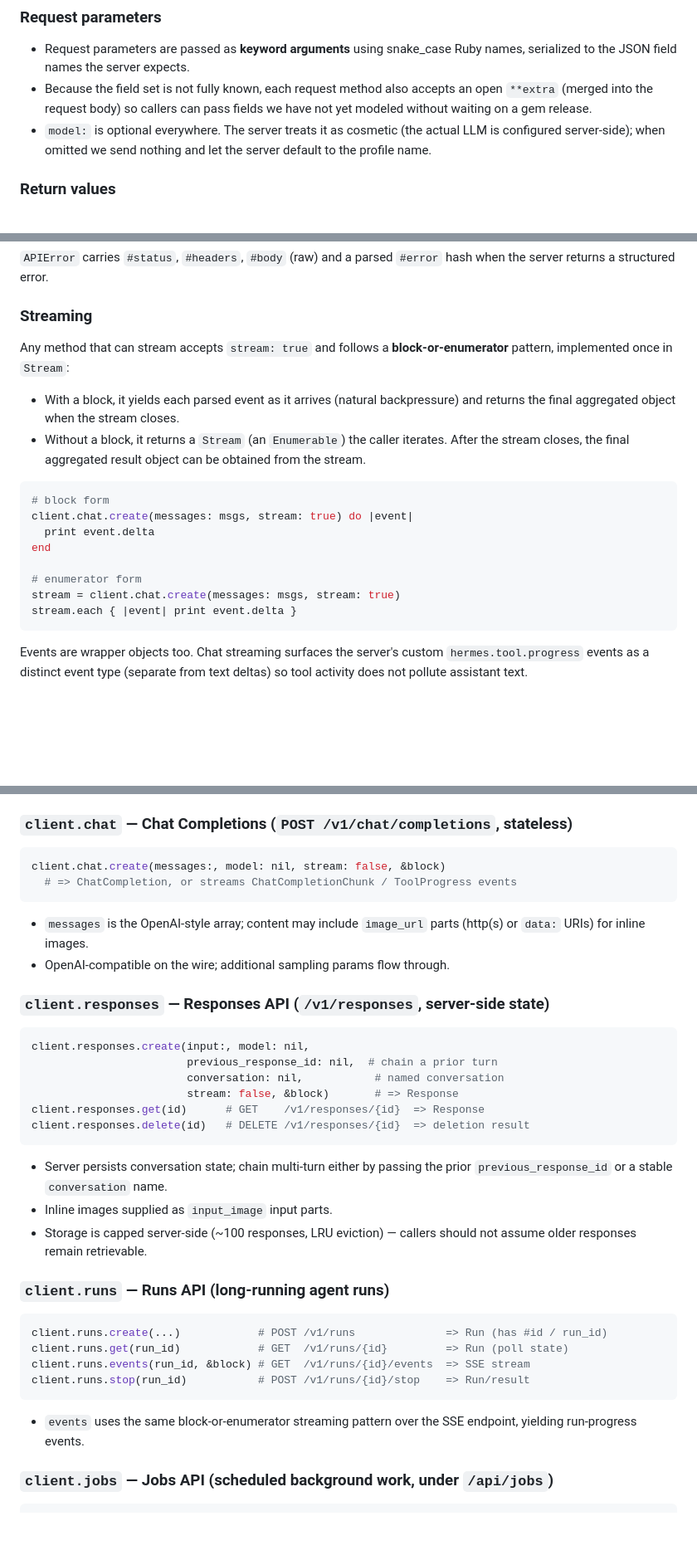
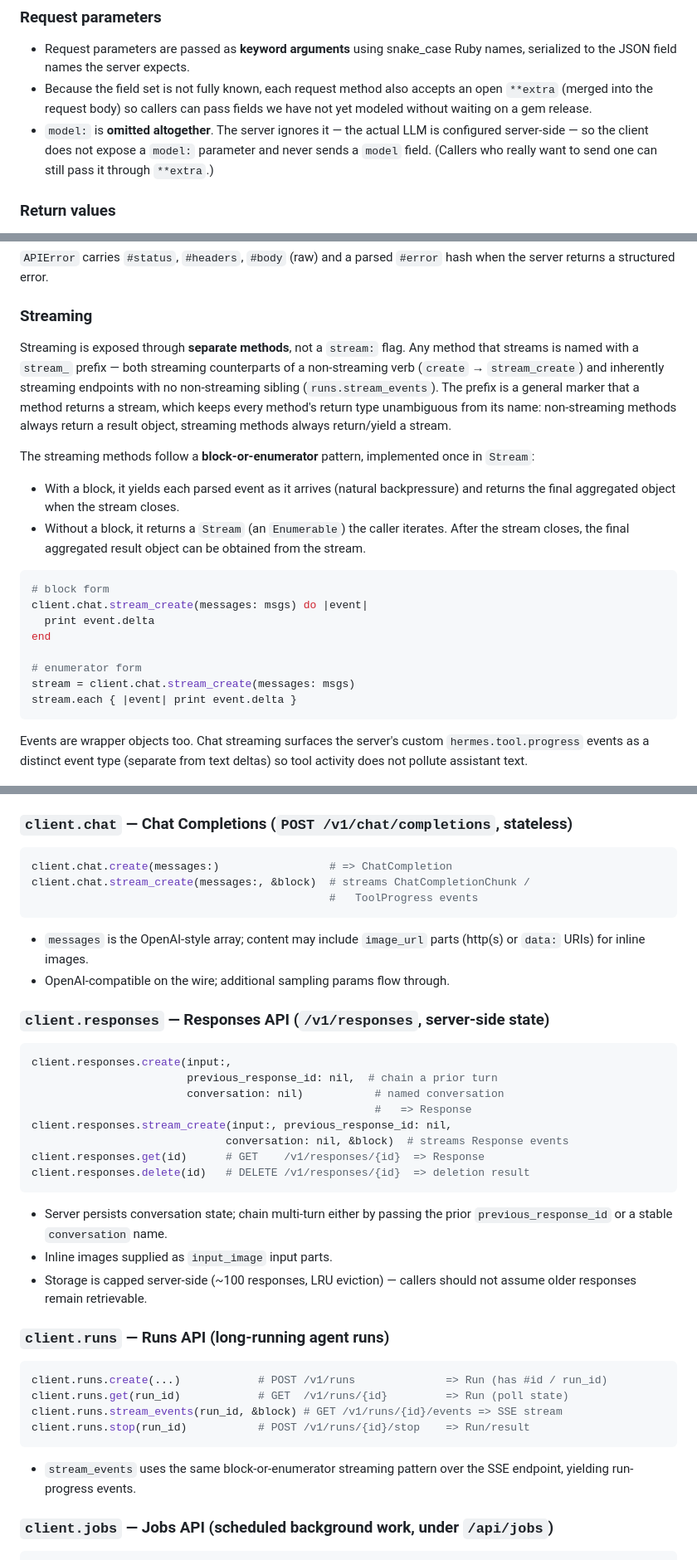
Before and after one commit to dazuma/hermes-client, a Markdown page: devdocs/DESIGN.md, 3 parts joined by grey strips. Shown at 83% size. GitHub-like rendering; blank space fills up the shorter version.

Commit message:
chore: Use separate stream_ methods and drop the model parameter
Two design revisions:

- Streaming is now exposed through separate `stream_`-prefixed methods
  (e.g. chat.stream_create, runs.stream_events) rather than a `stream: true`
  flag, so every method's return type is unambiguous from its name. The
  prefix is a general marker that a method returns a stream.
- `model:` is omitted from request signatures entirely, since the server
  ignores it (the LLM is configured server-side). Callers can still pass one
  through `**extra` if needed.

Co-Authored-By: Claude Opus 4.7 <noreply@anthropic.com>

````diff
--- a/devdocs/DESIGN.md
+++ b/devdocs/DESIGN.md
@@ -53,9 +53,10 @@ lib/hermes_agent/client/
 - Because the field set is not fully known, each request method also accepts an
   open `**extra` (merged into the request body) so callers can pass fields we
   have not yet modeled without waiting on a gem release.
-- `model:` is optional everywhere. The server treats it as cosmetic (the actual
-  LLM is configured server-side); when omitted we send nothing and let the
-  server default to the profile name.
+- `model:` is **omitted altogether**. The server ignores it — the actual LLM is
+  configured server-side — so the client does not expose a `model:` parameter
+  and never sends a `model` field. (Callers who really want to send one can
+  still pass it through `**extra`.)
 
 ### Return values
 
@@ -105,8 +106,17 @@ HermesAgent::Client::Error                 (base; rescue this to catch all)
 
 ### Streaming
 
-Any method that can stream accepts `stream: true` and follows a
-**block-or-enumerator** pattern, implemented once in `Stream`:
+Streaming is exposed through **separate methods**, not a `stream:` flag. Any
+method that streams is named with a `stream_` prefix — both streaming
+counterparts of a non-streaming verb (`create` → `stream_create`) and
+inherently streaming endpoints with no non-streaming sibling
+(`runs.stream_events`). The prefix is a general marker that a method returns a
+stream, which keeps every method's return type unambiguous from its name:
+non-streaming methods always return a result object, streaming methods always
+return/yield a stream.
+
+The streaming methods follow a **block-or-enumerator** pattern, implemented once
+in `Stream`:
 
 - With a block, it yields each parsed event as it arrives (natural backpressure)
   and returns the final aggregated object when the stream closes.
@@ -116,12 +126,12 @@ Any method that can stream accepts `stream: true` and follows a
 
 ```ruby
 # block form
-client.chat.create(messages: msgs, stream: true) do |event|
+client.chat.stream_create(messages: msgs) do |event|
   print event.delta
 end
 
 # enumerator form
-stream = client.chat.create(messages: msgs, stream: true)
+stream = client.chat.stream_create(messages: msgs)
 stream.each { |event| print event.delta }
 ```
 
@@ -167,8 +177,9 @@ present on every request method.
 ### `client.chat` — Chat Completions (`POST /v1/chat/completions`, stateless)
 
 ```ruby
-client.chat.create(messages:, model: nil, stream: false, &block)
-  # => ChatCompletion, or streams ChatCompletionChunk / ToolProgress events
+client.chat.create(messages:)                 # => ChatCompletion
+client.chat.stream_create(messages:, &block)  # streams ChatCompletionChunk /
+                                              #   ToolProgress events
 ```
 
 - `messages` is the OpenAI-style array; content may include `image_url` parts
@@ -178,10 +189,12 @@ client.chat.create(messages:, model: nil, stream: false, &block)
 ### `client.responses` — Responses API (`/v1/responses`, server-side state)
 
 ```ruby
-client.responses.create(input:, model: nil,
+client.responses.create(input:,
                         previous_response_id: nil,  # chain a prior turn
-                        conversation: nil,           # named conversation
-                        stream: false, &block)       # => Response
+                        conversation: nil)           # named conversation
+                                                     #   => Response
+client.responses.stream_create(input:, previous_response_id: nil,
+                              conversation: nil, &block)  # streams Response events
 client.responses.get(id)      # GET    /v1/responses/{id}  => Response
 client.responses.delete(id)   # DELETE /v1/responses/{id}  => deletion result
 ```
@@ -197,12 +210,12 @@ client.responses.delete(id)   # DELETE /v1/responses/{id}  => deletion result
 ```ruby
 client.runs.create(...)            # POST /v1/runs              => Run (has #id / run_id)
 client.runs.get(run_id)            # GET  /v1/runs/{id}         => Run (poll state)
-client.runs.events(run_id, &block) # GET  /v1/runs/{id}/events  => SSE stream
+client.runs.stream_events(run_id, &block) # GET /v1/runs/{id}/events => SSE stream
 client.runs.stop(run_id)           # POST /v1/runs/{id}/stop    => Run/result
 ```
 
-- `events` uses the same block-or-enumerator streaming pattern over the SSE
-  endpoint, yielding run-progress events.
+- `stream_events` uses the same block-or-enumerator streaming pattern over the
+  SSE endpoint, yielding run-progress events.
 
 ### `client.jobs` — Jobs API (scheduled background work, under `/api/jobs`)
 
````
